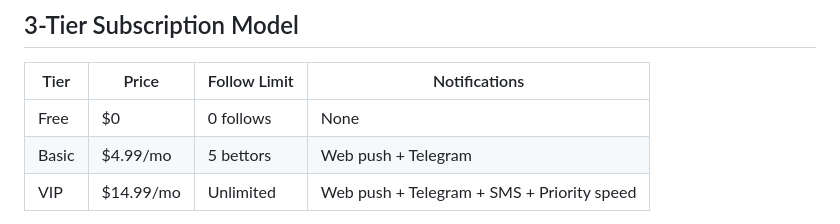
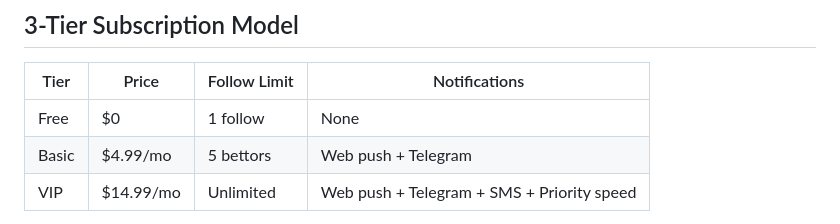
Before and after one commit to Arshiaheravi/polyedge, a Markdown page: CLAUDE.md, the part around the change. GitHub-like rendering.

Commit message:
agent: fix CLAUDE.md free tier follow limit — was 0, code and PROJECT.md say 1
CLAUDE.md incorrectly documented the free tier as allowing 0 follows.
TIER_LIMITS["free"] = 1 in routes/follows.py is the source of truth and
is already confirmed correct in PROJECT.md.

Co-Authored-By: Claude Sonnet 4.6 <noreply@anthropic.com>

```diff
--- a/CLAUDE.md
+++ b/CLAUDE.md
@@ -99,7 +99,7 @@ The backend auto-creates the SQLite database (`polyedge.db`) on first startup.
 
 | Tier | Price | Follow Limit | Notifications |
 |------|-------|-------------|---------------|
-| Free | $0 | 0 follows | None |
+| Free | $0 | 1 follow | None |
 | Basic | $4.99/mo | 5 bettors | Web push + Telegram |
 | VIP | $14.99/mo | Unlimited | Web push + Telegram + SMS + Priority speed |
 
```
